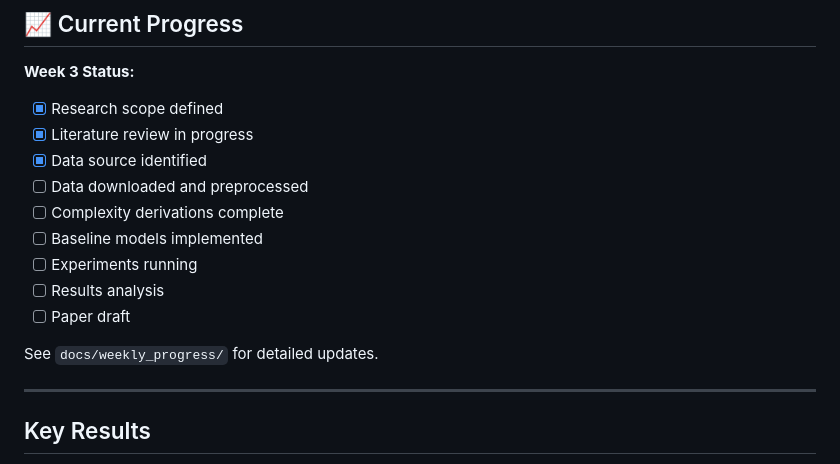
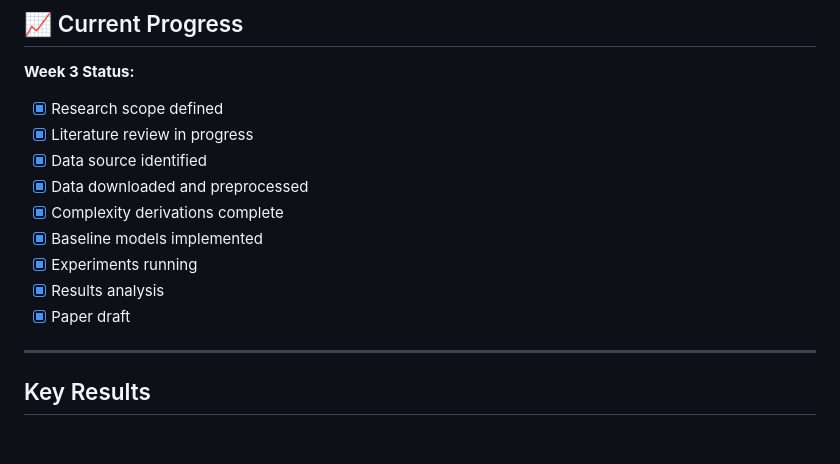
Before and after one commit to Ayikoandrew/ensemble-outbreak-complexity, a Markdown page: README.md, the part around the change. Drawn GitHub-style; blank space fills up the shorter version.

```diff
--- a/README.md
+++ b/README.md
@@ -171,14 +171,12 @@ See `pyproject.toml` for complete list with versions.
 - [x] Research scope defined
 - [x] Literature review in progress
 - [x] Data source identified
-- [ ] Data downloaded and preprocessed
-- [ ] Complexity derivations complete
-- [ ] Baseline models implemented
-- [ ] Experiments running
-- [ ] Results analysis
-- [ ] Paper draft
-
-See `docs/weekly_progress/` for detailed updates.
+- [x] Data downloaded and preprocessed
+- [x] Complexity derivations complete
+- [x] Baseline models implemented
+- [x] Experiments running
+- [x] Results analysis
+- [x] Paper draft
 
 ---
 
```
